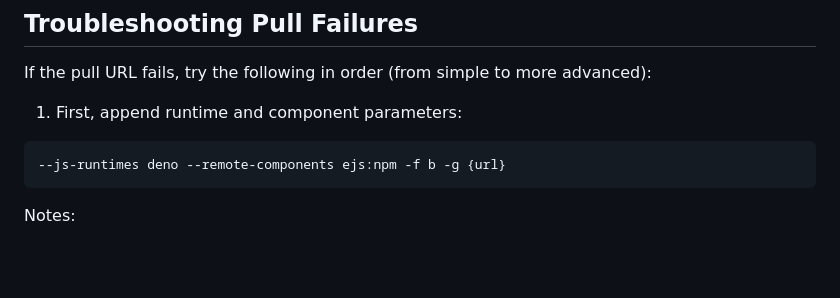
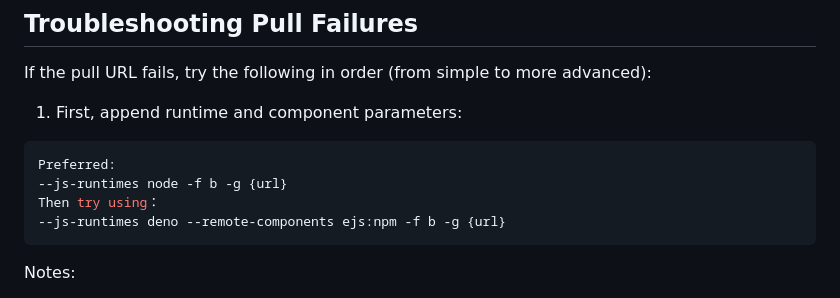
Before and after one commit to qist/livetv, a Markdown page: README.md, the part around the change. GitHub-like rendering; blank space fills up the shorter version.

````diff
--- a/README.md
+++ b/README.md
@@ -48,6 +48,9 @@ If the pull URL fails, try the following in order (from simple to more advanced)
 1. First, append runtime and component parameters:
 
 ```bash
+Preferred:
+--js-runtimes node -f b -g {url}
+Then try using：
 --js-runtimes deno --remote-components ejs:npm -f b -g {url}
 ```
 
````
Also changed, not shown: README-zh.md (+3 -0 lines).
